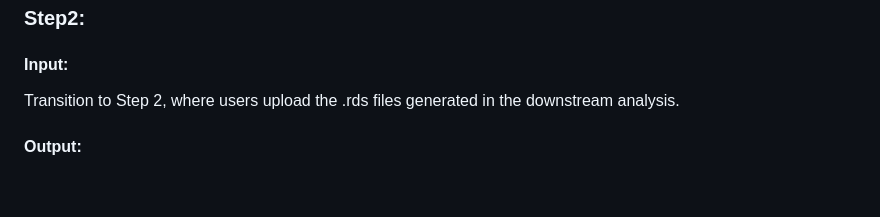
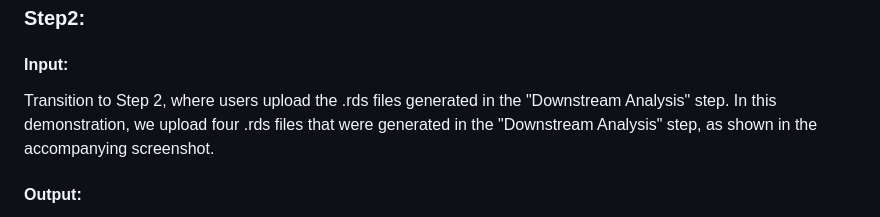
Before and after one commit to xiaorudong/Escort, a Markdown page: vignettes/shiny_vignette.md, the part around the change. Drawn GitHub-style; blank space fills up the shorter version.

```diff
--- a/vignettes/shiny_vignette.md
+++ b/vignettes/shiny_vignette.md
@@ -37,7 +37,7 @@ Click "Download Trajectory", allowing you to save the embedding and trajectory i
 
 ### Step2:
 #### Input:
-Transition to Step 2, where users upload the .rds files generated in the downstream analysis.
+Transition to Step 2, where users upload the .rds files generated in the "Downstream Analysis" step. In this demonstration, we upload four .rds files that were generated in the "Downstream Analysis" step, as shown in the accompanying screenshot.
 #### Output:
 Escort evaluates embeddings based on inter-cellular relationships, preservation of similarity relationships, and cell density, presenting results in tables. <br/>
 **Inter-cellular relationships** <br/>
```
